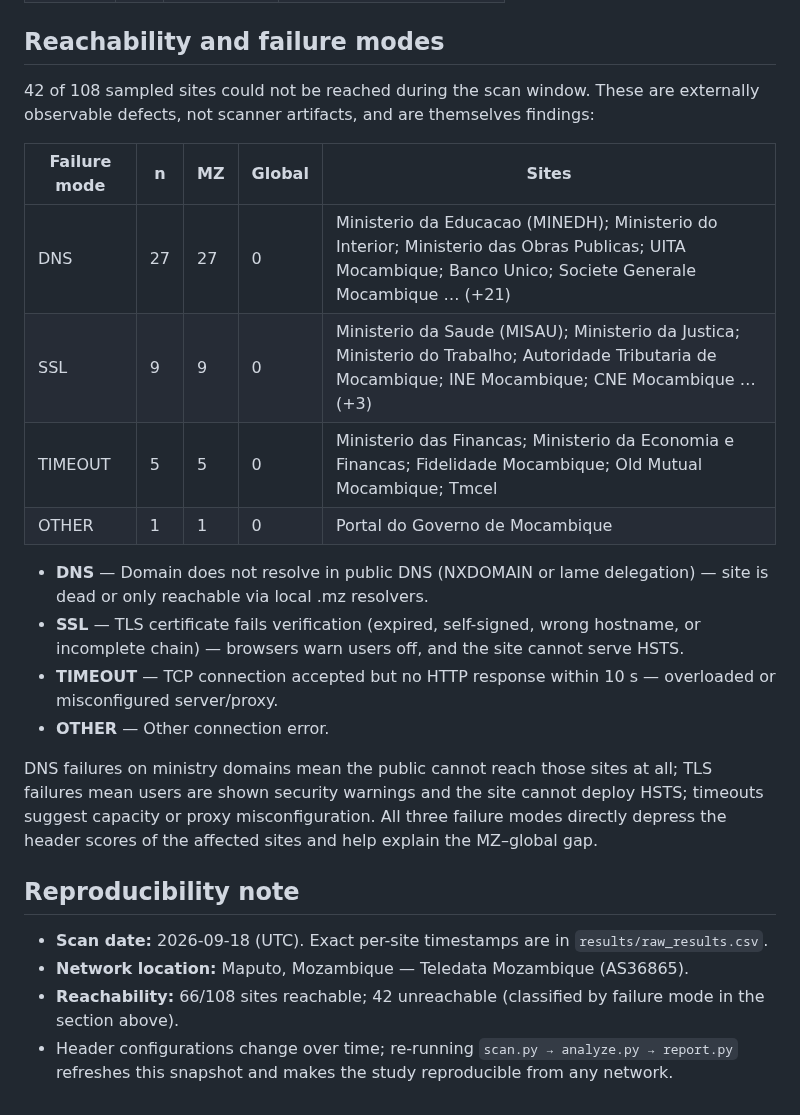
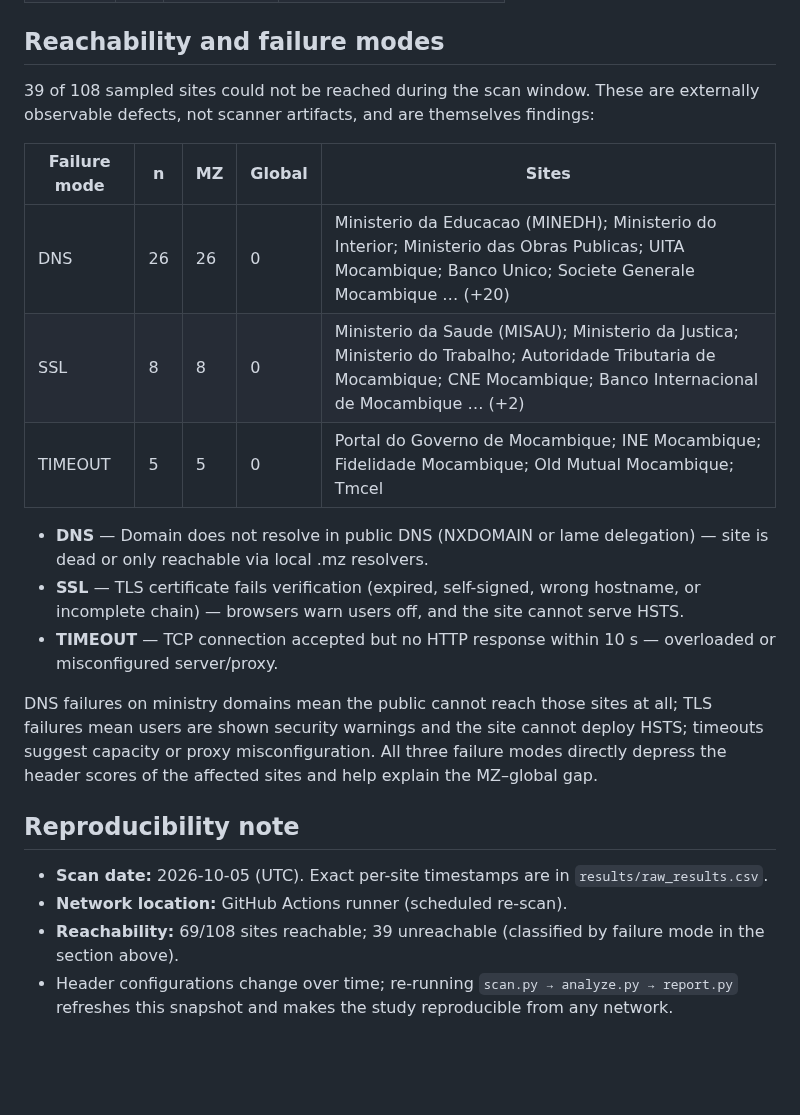
Before and after one commit to Flaxo49ja/header-study, a Markdown page: results/summary.md, the part around one of its changes. Rendered like a GitHub page; blank space fills up the shorter version.

```diff
--- a/results/summary.md
+++ b/results/summary.md
@@ -63,25 +63,23 @@ Mean score across reachable sites: **47.0/100**.
 
 ## Reachability and failure modes
 
-42 of 108 sampled sites could not be reached during the scan window. These are externally observable defects, not scanner artifacts, and are themselves findings:
+39 of 108 sampled sites could not be reached during the scan window. These are externally observable defects, not scanner artifacts, and are themselves findings:
 
 | Failure mode | n | MZ | Global | Sites |
 |---|---|---|---|---|
-| DNS | 27 | 27 | 0 | Ministerio da Educacao (MINEDH); Ministerio do Interior; Ministerio das Obras Publicas; UITA Mocambique; Banco Unico; Societe Generale Mocambique … (+21) |
-| SSL | 9 | 9 | 0 | Ministerio da Saude (MISAU); Ministerio da Justica; Ministerio do Trabalho; Autoridade Tributaria de Mocambique; INE Mocambique; CNE Mocambique … (+3) |
-| TIMEOUT | 5 | 5 | 0 | Ministerio das Financas; Ministerio da Economia e Financas; Fidelidade Mocambique; Old Mutual Mocambique; Tmcel |
-| OTHER | 1 | 1 | 0 | Portal do Governo de Mocambique |
+| DNS | 26 | 26 | 0 | Ministerio da Educacao (MINEDH); Ministerio do Interior; Ministerio das Obras Publicas; UITA Mocambique; Banco Unico; Societe Generale Mocambique … (+20) |
+| SSL | 8 | 8 | 0 | Ministerio da Saude (MISAU); Ministerio da Justica; Ministerio do Trabalho; Autoridade Tributaria de Mocambique; CNE Mocambique; Banco Internacional de Mocambique … (+2) |
+| TIMEOUT | 5 | 5 | 0 | Portal do Governo de Mocambique; INE Mocambique; Fidelidade Mocambique; Old Mutual Mocambique; Tmcel |
 
 - **DNS** — Domain does not resolve in public DNS (NXDOMAIN or lame delegation) — site is dead or only reachable via local .mz resolvers.
 - **SSL** — TLS certificate fails verification (expired, self-signed, wrong hostname, or incomplete chain) — browsers warn users off, and the site cannot serve HSTS.
 - **TIMEOUT** — TCP connection accepted but no HTTP response within 10 s — overloaded or misconfigured server/proxy.
-- **OTHER** — Other connection error.
 
 DNS failures on ministry domains mean the public cannot reach those sites at all; TLS failures mean users are shown security warnings and the site cannot deploy HSTS; timeouts suggest capacity or proxy misconfiguration. All three failure modes directly depress the header scores of the affected sites and help explain the MZ–global gap.
 
 ## Reproducibility note
 
-- **Scan date:** 2026-09-18 (UTC). Exact per-site timestamps are in `results/raw_results.csv`.
-- **Network location:** Maputo, Mozambique — Teledata Mozambique (AS36865).
-- **Reachability:** 66/108 sites reachable; 42 unreachable (classified by failure mode in the section above).
+- **Scan date:** 2026-10-05 (UTC). Exact per-site timestamps are in `results/raw_results.csv`.
+- **Network location:** GitHub Actions runner (scheduled re-scan).
+- **Reachability:** 69/108 sites reachable; 39 unreachable (classified by failure mode in the section above).
 - Header configurations change over time; re-running `scan.py → analyze.py → report.py` refreshes this snapshot and makes the study reproducible from any network.
```
Also changed, not shown: other parts of results/summary.md (+22 -22 lines), results/charts/01_adoption.png, results/charts/02_region.png, results/charts/03_category.png, results/charts/04_scores.png, 2 other files.
